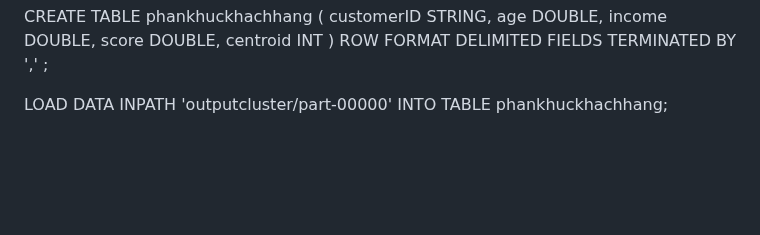
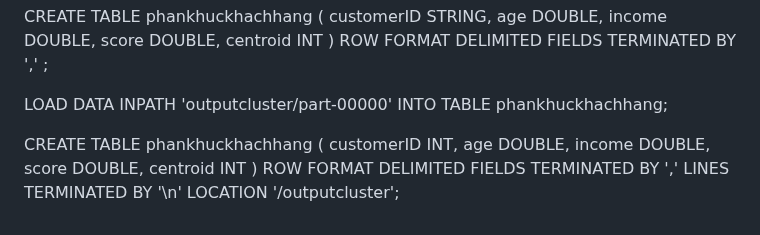
Before and after one commit to tungharu03/Dev, a Markdown page: README.md, the part around the change. Drawn GitHub-style; blank space fills up the shorter version.

```diff
--- a/README.md
+++ b/README.md
@@ -385,3 +385,15 @@ ROW FORMAT DELIMITED
 FIELDS TERMINATED BY ',' ;
 
 LOAD DATA INPATH 'outputcluster/part-00000' INTO TABLE phankhuckhachhang;
+
+CREATE TABLE phankhuckhachhang (
+    customerID INT,
+    age DOUBLE,
+    income DOUBLE,
+    score DOUBLE,
+    centroid INT
+)
+ROW FORMAT DELIMITED
+FIELDS TERMINATED BY ','
+LINES TERMINATED BY '\n'
+LOCATION '/outputcluster';
```
